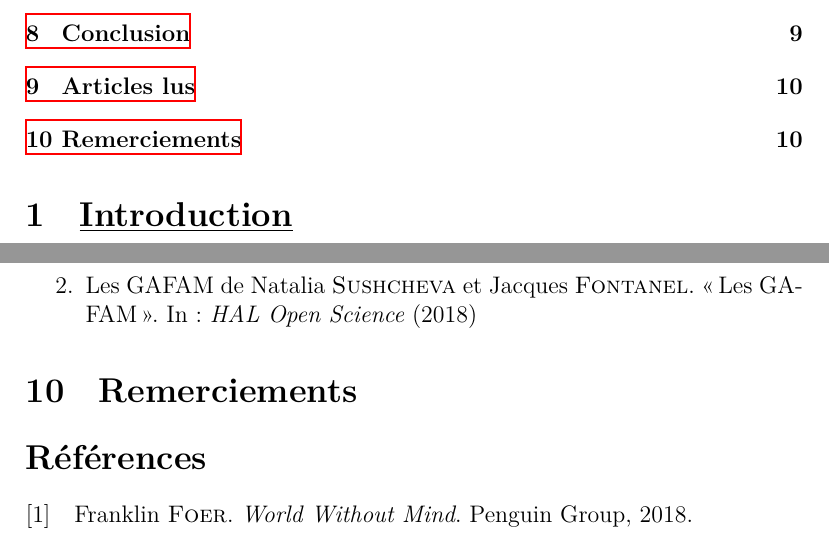
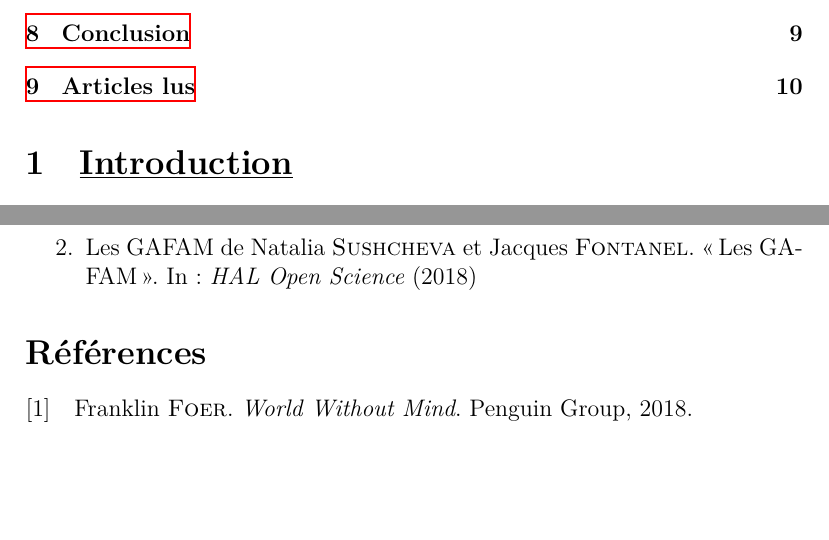
Before and after one commit to Krisherve/Projet_Latex, a LaTeX document (GAFAM.tex): two parts of pages 2 and 10 of 11 before the commit and two parts of pages 2 and 10 of 10 after it, joined at a grey line, cut so that both start at the same text, the shorter picture padded with empty space. Compiled offline with XeLaTeX.

```diff
--- a/GAFAM.tex
+++ b/GAFAM.tex
@@ -165,7 +165,6 @@
     	\item Les GAFAM de \cite{SushchevaNatalia2018}
     \end{enumerate}
 
-    \section{Remerciements}
 
 
 	%% bibliographie
```
Also changed, not shown: GAFAM.pdf, 5 other files.
